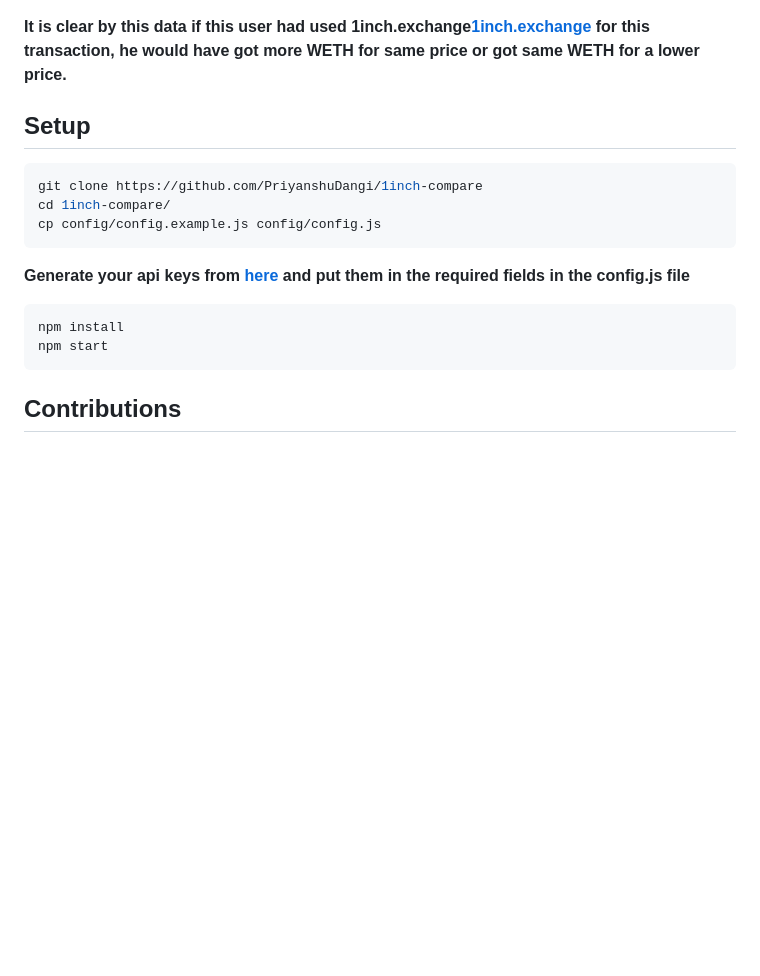
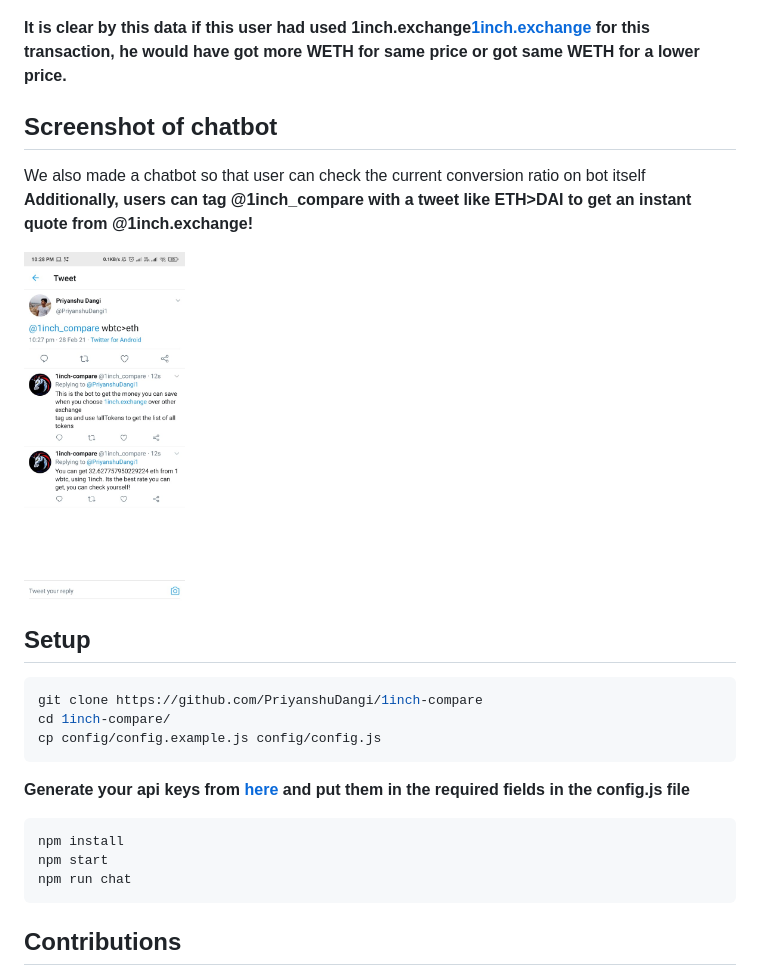
Before and after one commit to PriyanshuDangi/1inch-compare, a Markdown page: README.md, the part around the change. Rendered like a GitHub page; pictures changed too: images/chat.jpeg (added); blank space fills up the shorter version.

````diff
--- a/README.md
+++ b/README.md
@@ -22,6 +22,13 @@ For this tweet(or transaction) completed over uniswap we compared it with 1inch.
 
 **It is clear by this data if this user had used 1inch.exchange[1inch.exchange](https://1inch.exchange/) for this transaction, he would have got more WETH for same price or got same WETH for a lower price.**
 
+## Screenshot of chatbot
+
+We also made a chatbot so that user can check the current conversion ratio on bot itself
+**Additionally, users can tag @1inch_compare with a tweet like ETH>DAI to get an instant quote from @1inch.exchange!**
+
+<img src="./images/chat.jpeg" height="350">
+
 ## Setup
 
 ```Bash
@@ -34,6 +41,7 @@ cp config/config.example.js config/config.js
 ```
 npm install
 npm start
+npm run chat
 ```
 
  ## Contributions
````
Also changed, not shown: 3 other files.
